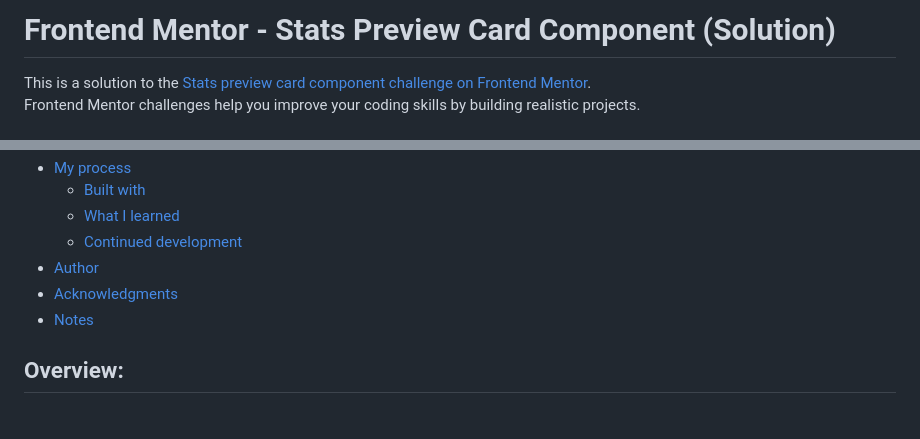
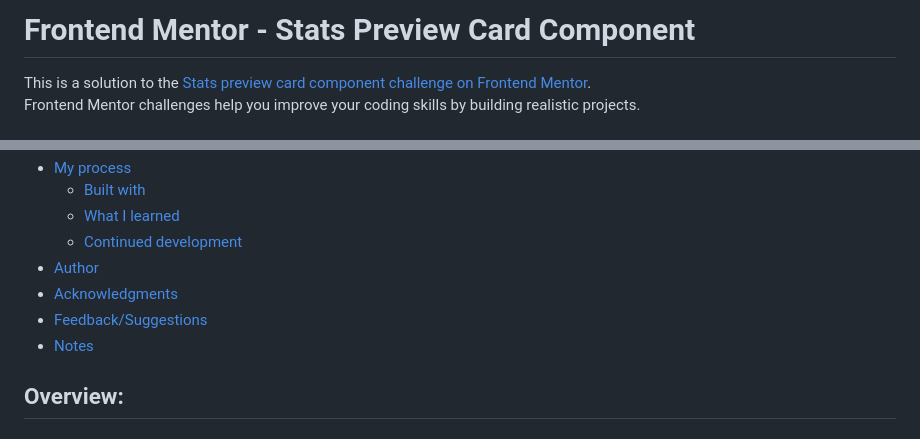
Before and after one commit to mark-siazon/Stats-Prev_Card-Component, a Markdown page: README.md, 2 parts joined by grey strips. Rendered like a GitHub page.

```diff
--- a/README.md
+++ b/README.md
@@ -1,4 +1,4 @@
-# Frontend Mentor - Stats Preview Card Component (Solution)
+# Frontend Mentor - Stats Preview Card Component
 
 This is a solution to the [Stats preview card component challenge on Frontend Mentor](https://www.frontendmentor.io/challenges/stats-preview-card-component-8JqbgoU62). <br>
 Frontend Mentor challenges help you improve your coding skills by building realistic projects.
@@ -15,6 +15,7 @@ Frontend Mentor challenges help you improve your coding skills by building reali
   - [Continued development](#continued-development)
 - [Author](#author)
 - [Acknowledgments](#acknowledgments)
+- [Feedback/Suggestions](#feedback--suggestions)
 - [Notes](#notes)
 
 
```
Also changed, not shown: other parts of README.md (+50 -1 lines).
